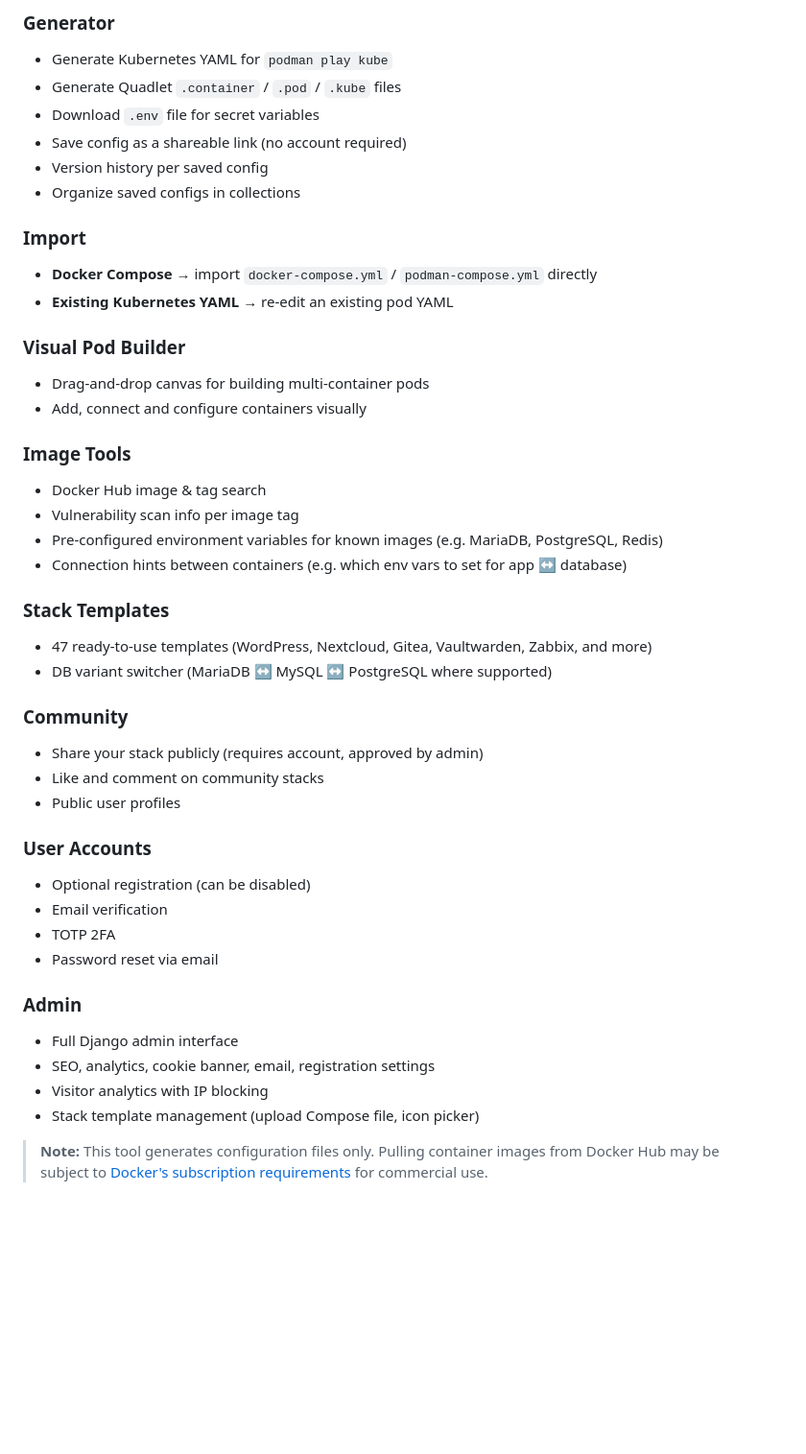
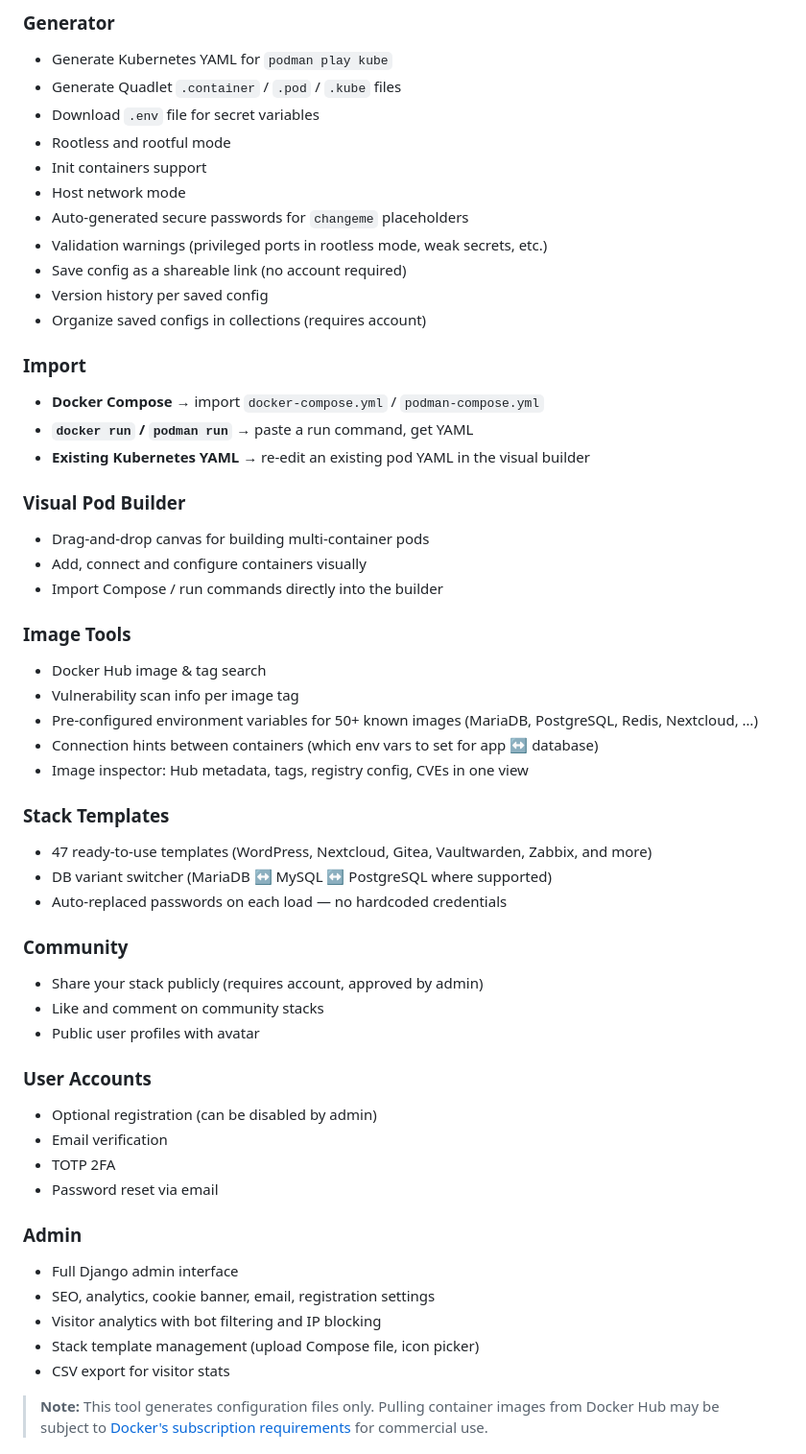
Before and after one commit to Garfieldttt/podman-kube-generator, a Markdown page: README.md, the part around the change. Shown at 96% size. Drawn GitHub-style; blank space fills up the shorter version.

Commit message:
docs: add missing features to README (import, image tools, builder, admin)

```diff
--- a/README.md
+++ b/README.md
@@ -15,35 +15,44 @@ Web UI for generating **Podman Kubernetes YAML** (`podman play kube`) and **Quad
 - Generate Kubernetes YAML for `podman play kube`
 - Generate Quadlet `.container` / `.pod` / `.kube` files
 - Download `.env` file for secret variables
+- Rootless and rootful mode
+- Init containers support
+- Host network mode
+- Auto-generated secure passwords for `changeme` placeholders
+- Validation warnings (privileged ports in rootless mode, weak secrets, etc.)
 - Save config as a shareable link (no account required)
 - Version history per saved config
-- Organize saved configs in collections
+- Organize saved configs in collections (requires account)
 
 ### Import
-- **Docker Compose** → import `docker-compose.yml` / `podman-compose.yml` directly
-- **Existing Kubernetes YAML** → re-edit an existing pod YAML
+- **Docker Compose** → import `docker-compose.yml` / `podman-compose.yml`
+- **`docker run` / `podman run`** → paste a run command, get YAML
+- **Existing Kubernetes YAML** → re-edit an existing pod YAML in the visual builder
 
 ### Visual Pod Builder
 - Drag-and-drop canvas for building multi-container pods
 - Add, connect and configure containers visually
+- Import Compose / run commands directly into the builder
 
 ### Image Tools
 - Docker Hub image & tag search
 - Vulnerability scan info per image tag
-- Pre-configured environment variables for known images (e.g. MariaDB, PostgreSQL, Redis)
-- Connection hints between containers (e.g. which env vars to set for app ↔ database)
+- Pre-configured environment variables for 50+ known images (MariaDB, PostgreSQL, Redis, Nextcloud, …)
+- Connection hints between containers (which env vars to set for app ↔ database)
+- Image inspector: Hub metadata, tags, registry config, CVEs in one view
 
 ### Stack Templates
 - 47 ready-to-use templates (WordPress, Nextcloud, Gitea, Vaultwarden, Zabbix, and more)
 - DB variant switcher (MariaDB ↔ MySQL ↔ PostgreSQL where supported)
+- Auto-replaced passwords on each load — no hardcoded credentials
 
 ### Community
 - Share your stack publicly (requires account, approved by admin)
 - Like and comment on community stacks
-- Public user profiles
+- Public user profiles with avatar
 
 ### User Accounts
-- Optional registration (can be disabled)
+- Optional registration (can be disabled by admin)
 - Email verification
 - TOTP 2FA
 - Password reset via email
@@ -51,8 +60,9 @@ Web UI for generating **Podman Kubernetes YAML** (`podman play kube`) and **Quad
 ### Admin
 - Full Django admin interface
 - SEO, analytics, cookie banner, email, registration settings
-- Visitor analytics with IP blocking
+- Visitor analytics with bot filtering and IP blocking
 - Stack template management (upload Compose file, icon picker)
+- CSV export for visitor stats
 
 > **Note:** This tool generates configuration files only. Pulling container images from Docker Hub may be subject to [Docker's subscription requirements](https://www.docker.com/pricing/) for commercial use.
 
```
